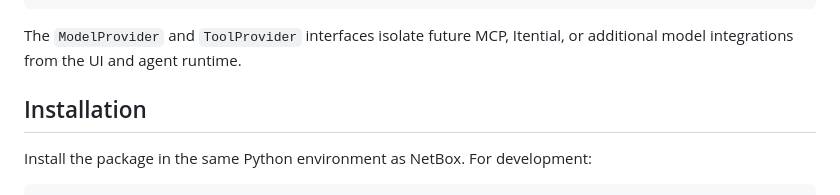
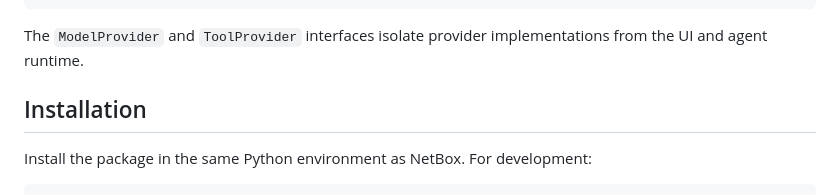
Before and after one commit to phlpr/netbox_ai_navigator, a Markdown page: README.md, the part around the change. GitHub-like rendering.

Commit message:
Remove roadmap references from README

````diff
--- a/README.md
+++ b/README.md
@@ -59,8 +59,7 @@ AgentRuntime
            └── Confirmed REST API change proposals
 ```
 
-The `ModelProvider` and `ToolProvider` interfaces isolate future MCP, Itential, or additional model integrations from
-the UI and agent runtime.
+The `ModelProvider` and `ToolProvider` interfaces isolate provider implementations from the UI and agent runtime.
 
 ## Installation
 
````
